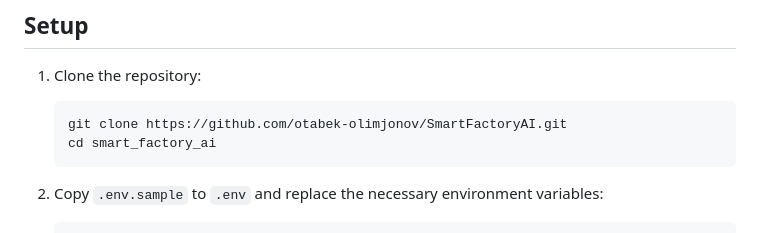
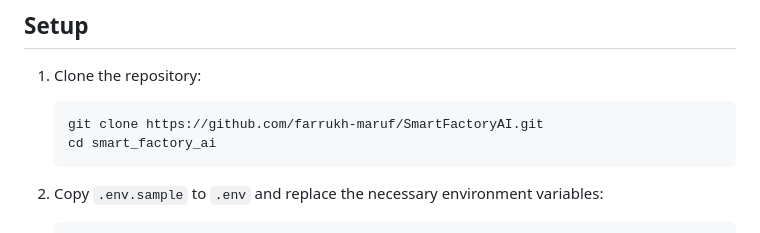
Before and after one commit to Farrukh-Maruf/SmartFactoryAI, a Markdown page: README.md, the part around the change. Rendered like a GitHub page.

````diff
--- a/README.md
+++ b/README.md
@@ -27,7 +27,7 @@ A project to integrate AI control systems for smart factories. This project uses
 ## Setup
 1. Clone the repository:
    ```bash
-   git clone https://github.com/otabek-olimjonov/SmartFactoryAI.git
+   git clone https://github.com/farrukh-maruf/SmartFactoryAI.git
    cd smart_factory_ai
    ```
 
````
